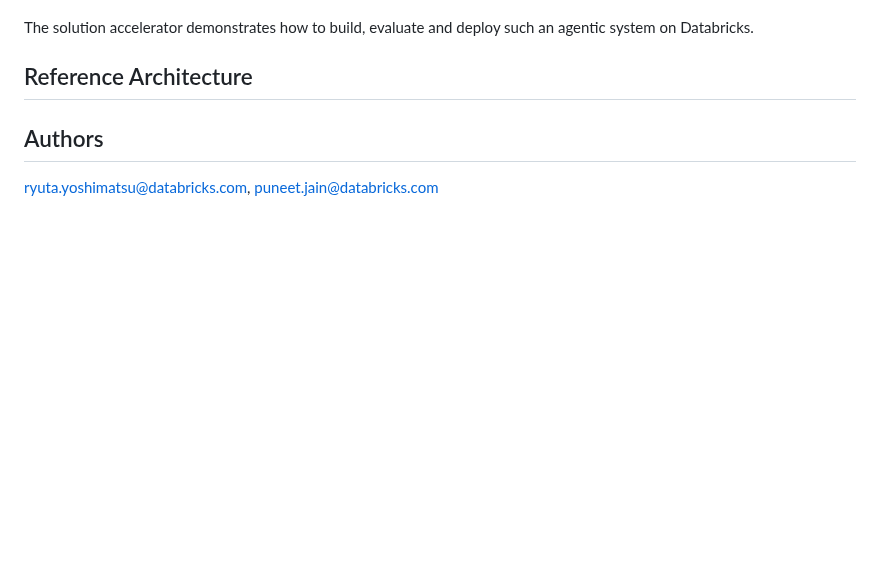
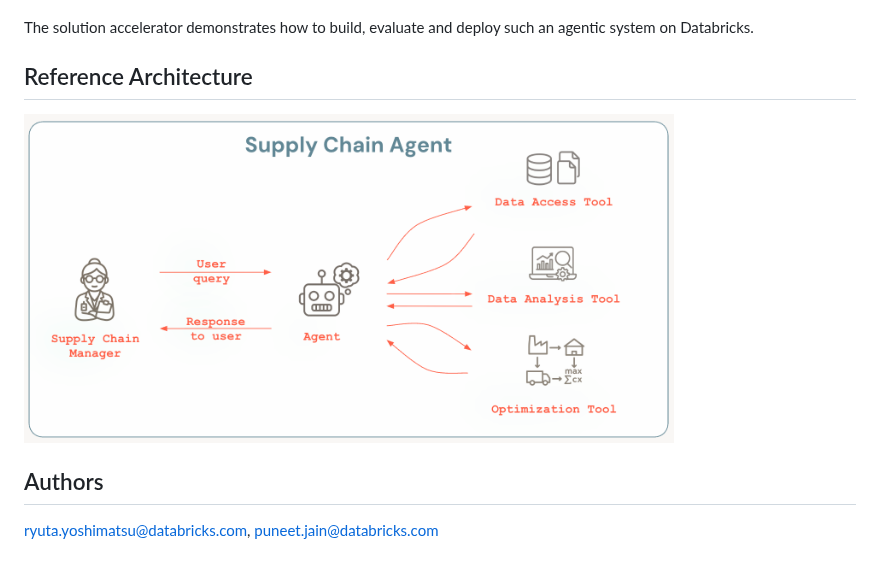
Before and after one commit to databricks-industry-solutions/supply-chain-stress-test, a Markdown page: agent/README.md, the part around the change. Rendered like a GitHub page; pictures changed too: images/agent-architecture.png (added); blank space fills up the shorter version.

```diff
--- a/agent/README.md
+++ b/agent/README.md
@@ -17,6 +17,8 @@ The solution accelerator demonstrates how to build, evaluate and deploy such an
 
 ## Reference Architecture
 
+<img src='../images/agent-architecture.png' width=650>
+
 ## Authors
 
 <ryuta.yoshimatsu@databricks.com>, <puneet.jain@databricks.com>
```
Also changed, not shown: README.md (+5 -1 lines).
